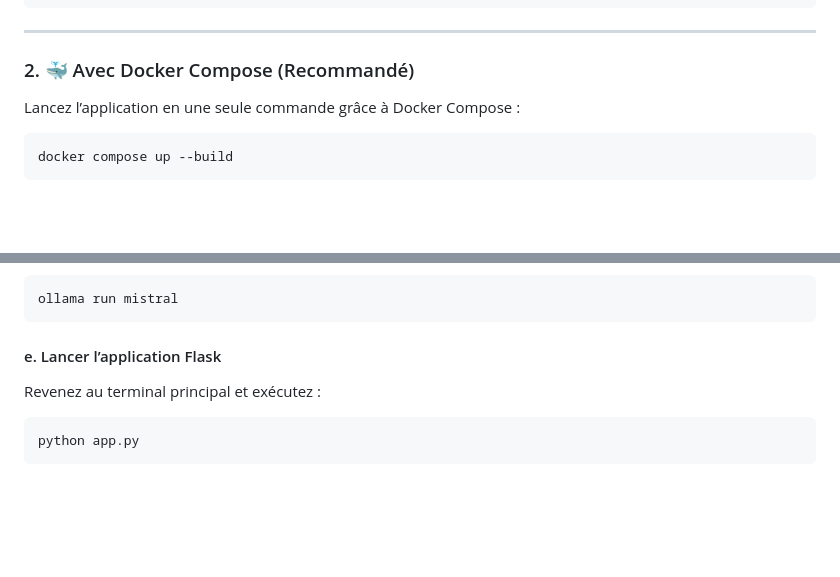
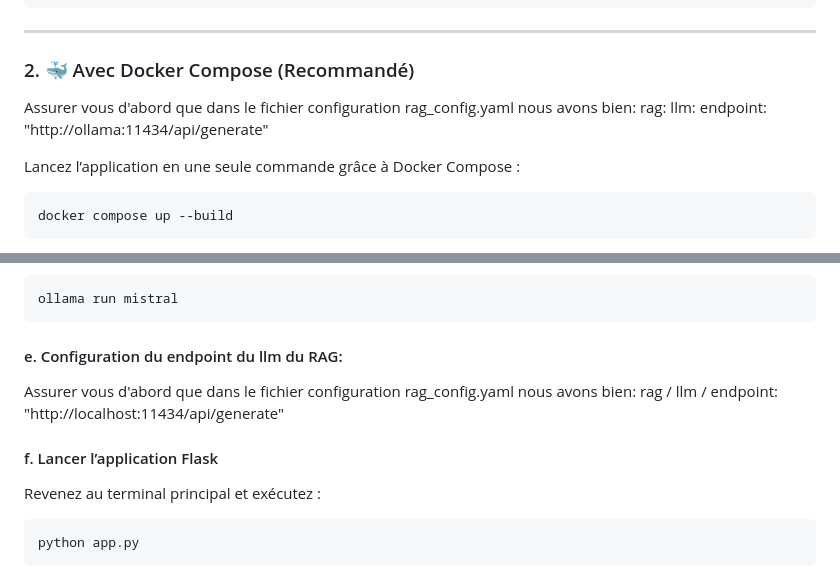
Before and after one commit to micheldpd24/rag_aph_hippocrate, a Markdown page: README.md, 2 parts joined by grey strips. Rendered like a GitHub page; blank space fills up the shorter version.

````diff
--- a/README.md
+++ b/README.md
@@ -170,6 +170,9 @@ cd rag_aph_hippocrate
 
 ### 2. 🐳 Avec Docker Compose (Recommandé)
 
+Assurer vous d'abord que dans le fichier configuration rag_config.yaml nous avons bien:
+rag: llm: endpoint: "http://ollama:11434/api/generate"
+
 Lancez l’application en une seule commande grâce à Docker Compose :
 
 ```bash
@@ -225,7 +228,12 @@ Toujours dans ce terminal :
 ollama run mistral
 ```
 
-#### e. Lancer l’application Flask
+#### e. Configuration du endpoint du llm du RAG:
+
+Assurer vous d'abord que dans le fichier configuration rag_config.yaml nous avons bien:
+rag / llm / endpoint: "http://localhost:11434/api/generate"
+
+#### f. Lancer l’application Flask
 
 Revenez au terminal principal et exécutez :
 
````
Also changed, not shown: other parts of README.md (+1 -1 lines).
